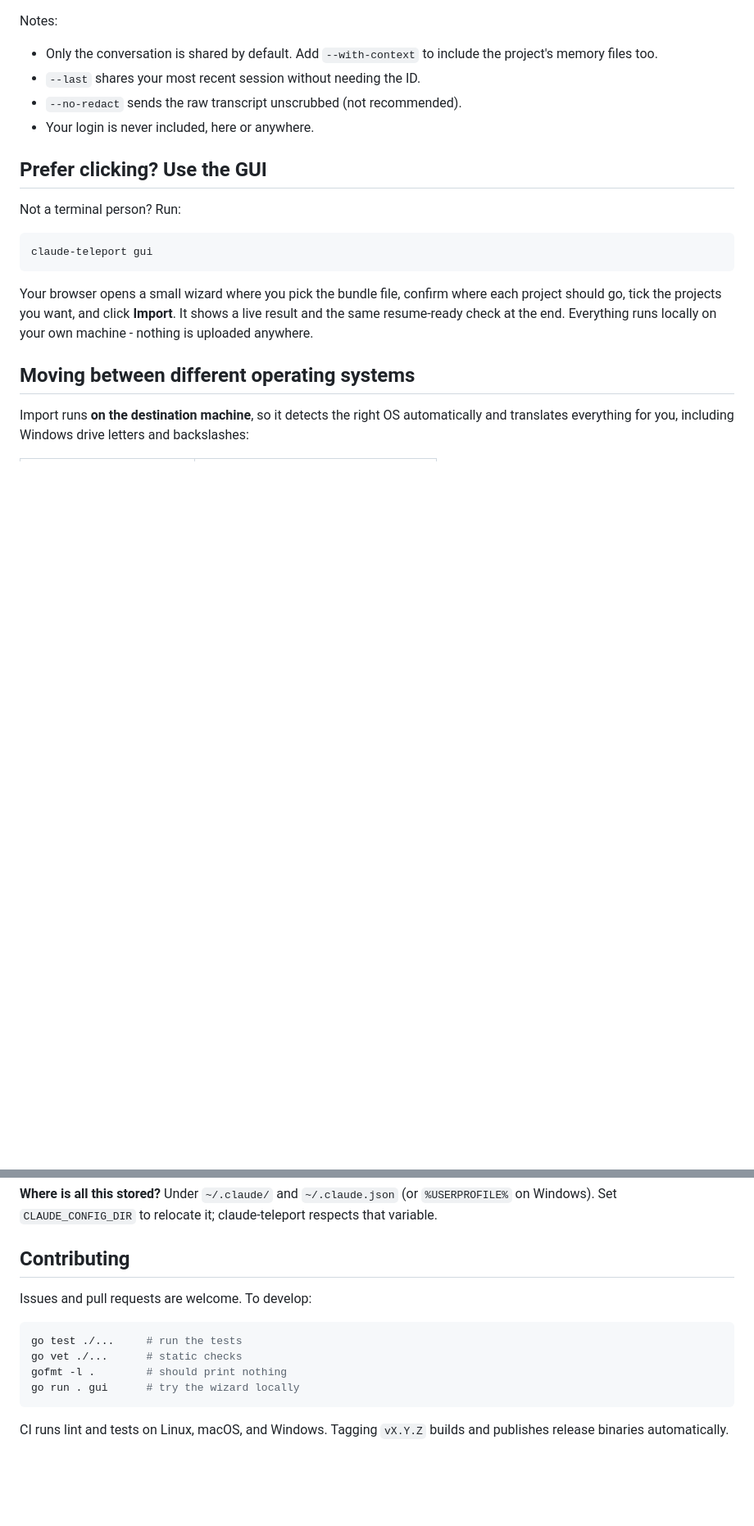
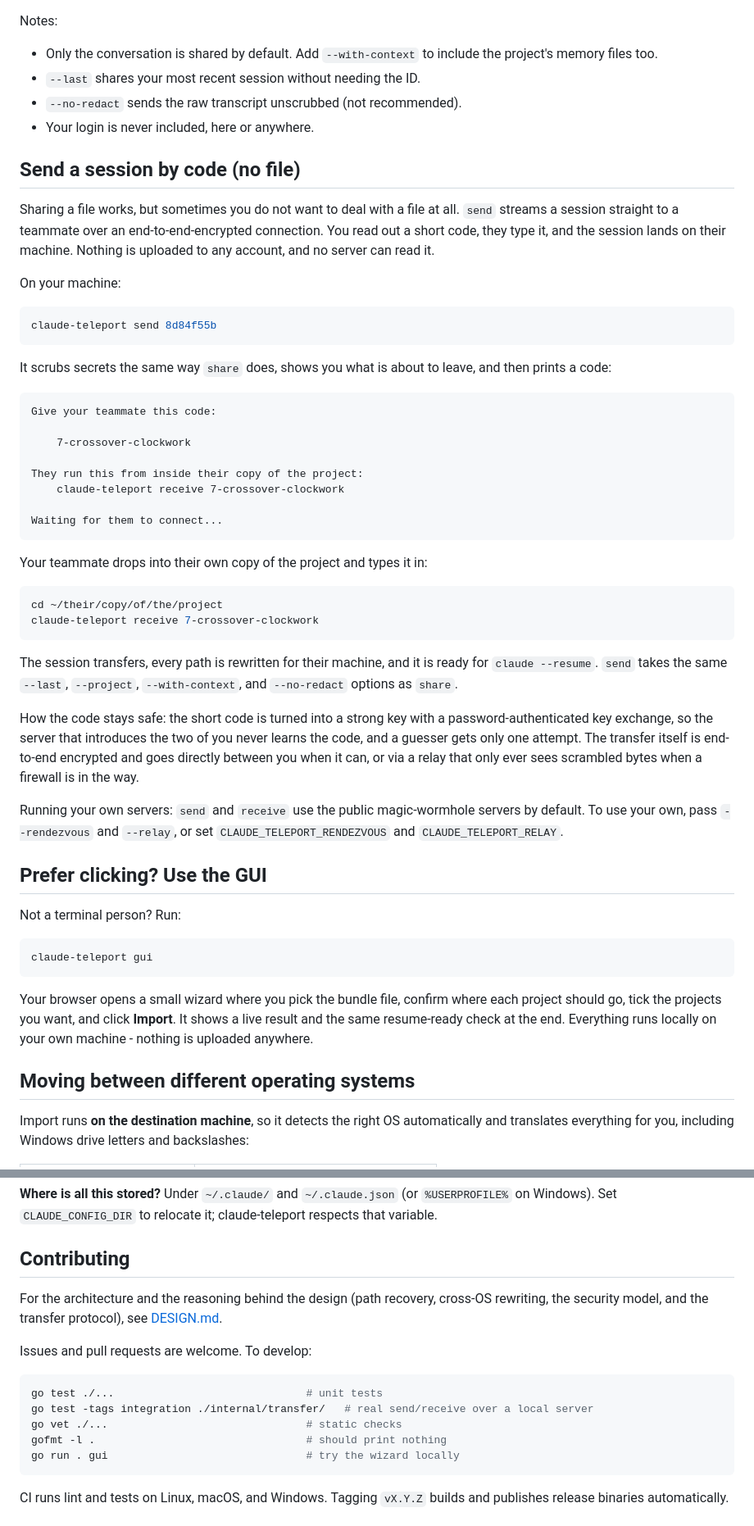
Before and after one commit to gowtham-sai-yadav/claude-teleport, a Markdown page: README.md, 2 parts joined by grey strips. Shown at 82% size. Drawn GitHub-style; blank space fills up the shorter version.

````diff
--- a/README.md
+++ b/README.md
@@ -223,6 +224,54 @@ Notes:
 - `--no-redact` sends the raw transcript unscrubbed (not recommended).
 - Your login is never included, here or anywhere.
 
+## Send a session by code (no file)
+
+Sharing a file works, but sometimes you do not want to deal with a file at all.
+`send` streams a session straight to a teammate over an end-to-end-encrypted
+connection. You read out a short code, they type it, and the session lands on
+their machine. Nothing is uploaded to any account, and no server can read it.
+
+On your machine:
+
+```bash
+claude-teleport send 8d84f55b
+```
+
+It scrubs secrets the same way `share` does, shows you what is about to leave,
+and then prints a code:
+
+```
+Give your teammate this code:
+
+    7-crossover-clockwork
+
+They run this from inside their copy of the project:
+    claude-teleport receive 7-crossover-clockwork
+
+Waiting for them to connect...
+```
+
+Your teammate drops into their own copy of the project and types it in:
+
+```bash
+cd ~/their/copy/of/the/project
+claude-teleport receive 7-crossover-clockwork
+```
+
+The session transfers, every path is rewritten for their machine, and it is
+ready for `claude --resume`. `send` takes the same `--last`, `--project`,
+`--with-context`, and `--no-redact` options as `share`.
+
+How the code stays safe: the short code is turned into a strong key with a
+password-authenticated key exchange, so the server that introduces the two of
+you never learns the code, and a guesser gets only one attempt. The transfer
+itself is end-to-end encrypted and goes directly between you when it can, or via
+a relay that only ever sees scrambled bytes when a firewall is in the way.
+
+Running your own servers: `send` and `receive` use the public magic-wormhole
+servers by default. To use your own, pass `--rendezvous` and `--relay`, or set
+`CLAUDE_TELEPORT_RENDEZVOUS` and `CLAUDE_TELEPORT_RELAY`.
+
 ## Prefer clicking? Use the GUI
 
 Not a terminal person? Run:
@@ -333,13 +387,18 @@ Windows). Set `CLAUDE_CONFIG_DIR` to relocate it; claude-teleport respects that
 
 ## Contributing
 
+For the architecture and the reasoning behind the design (path recovery,
+cross-OS rewriting, the security model, and the transfer protocol), see
+[DESIGN.md](DESIGN.md).
+
 Issues and pull requests are welcome. To develop:
 
 ```bash
-go test ./...     # run the tests
-go vet ./...      # static checks
-gofmt -l .        # should print nothing
-go run . gui      # try the wizard locally
+go test ./...                              # unit tests
+go test -tags integration ./internal/transfer/   # real send/receive over a local server
+go vet ./...                               # static checks
+gofmt -l .                                 # should print nothing
+go run . gui                               # try the wizard locally
 ```
 
 CI runs lint and tests on Linux, macOS, and Windows. Tagging `vX.Y.Z` builds and publishes
````
Also changed, not shown: other parts of README.md (+6 -0 lines), DESIGN.md (added, +163 -0 lines).
